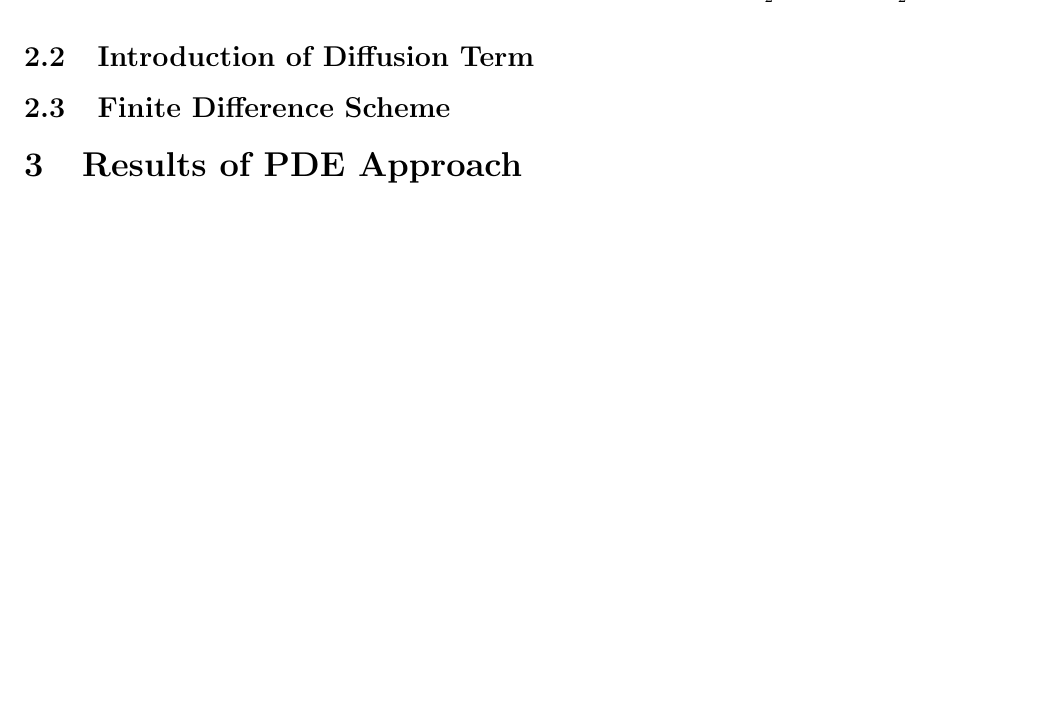
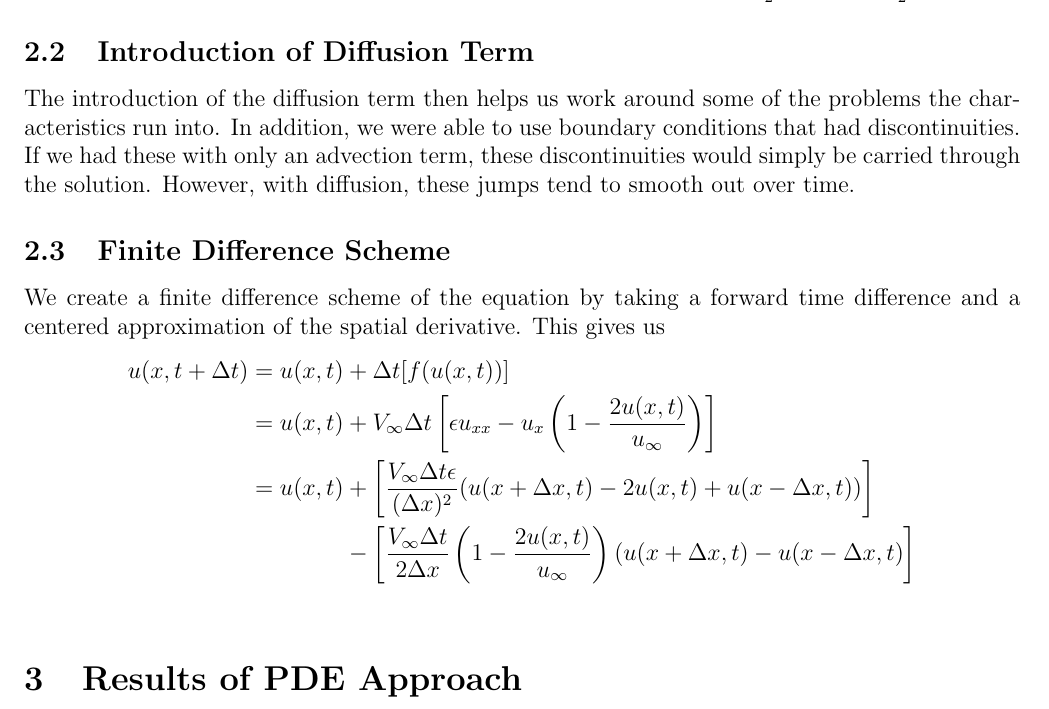
Before and after one commit to CalixBarrus/traffic-flow, a LaTeX paper (traffic_flow_analysis.tex): part of page 4 of 9, cut so that both start at the same text, the shorter picture padded with empty space. Compiled offline with pdfLaTeX.

Commit message:
Added update scheme and advection explanation

```diff
--- a/traffic_flow_analysis.tex
+++ b/traffic_flow_analysis.tex
@@ -119,10 +119,16 @@ As a result of the pattern of characteristics, there are a lot of constraints as
 %Get riley and Laren's stuff  on here
 
 \subsection{Introduction of Diffusion Term}
-
+The introduction of the diffusion term then helps us work around some of the problems the characteristics run into. In addition, we were able to use boundary conditions that had discontinuities. If we had these with only an advection term, these discontinuities would simply be carried through the solution. However, with diffusion, these jumps tend to smooth out over time.
 
 \subsection{Finite Difference Scheme}
-
+We create a finite difference scheme of the equation by taking a forward time difference and a centered approximation of the spatial derivative. This gives us
+\begin{align*}
+u(x,t+\Delta t)=u(x,t)&+\Delta t[f(u(x,t))] \\
+=u(x,t)&+V_{\infty}\Delta t\left[\epsilon u_{xx}-u_x\left(1-\frac{2u(x,t)}{u_{\infty}}\right)\right] \\
+=u(x,t)&+\left[\frac{V_{\infty}\Delta t\epsilon}{(\Delta x)^2}(u(x+\Delta x, t)-2u(x,t)+u(x-\Delta x,t))\right] \\
+&-\left[\frac{V_{\infty}\Delta t}{2\Delta x}\left(1-\frac{2u(x,t)}{u_{\infty}}\right)(u(x+\Delta x,t)-u(x-\Delta x,t)\right] \\
+\end{align*}
 %% Third Section
 \section{Results of PDE Approach}
 
```
